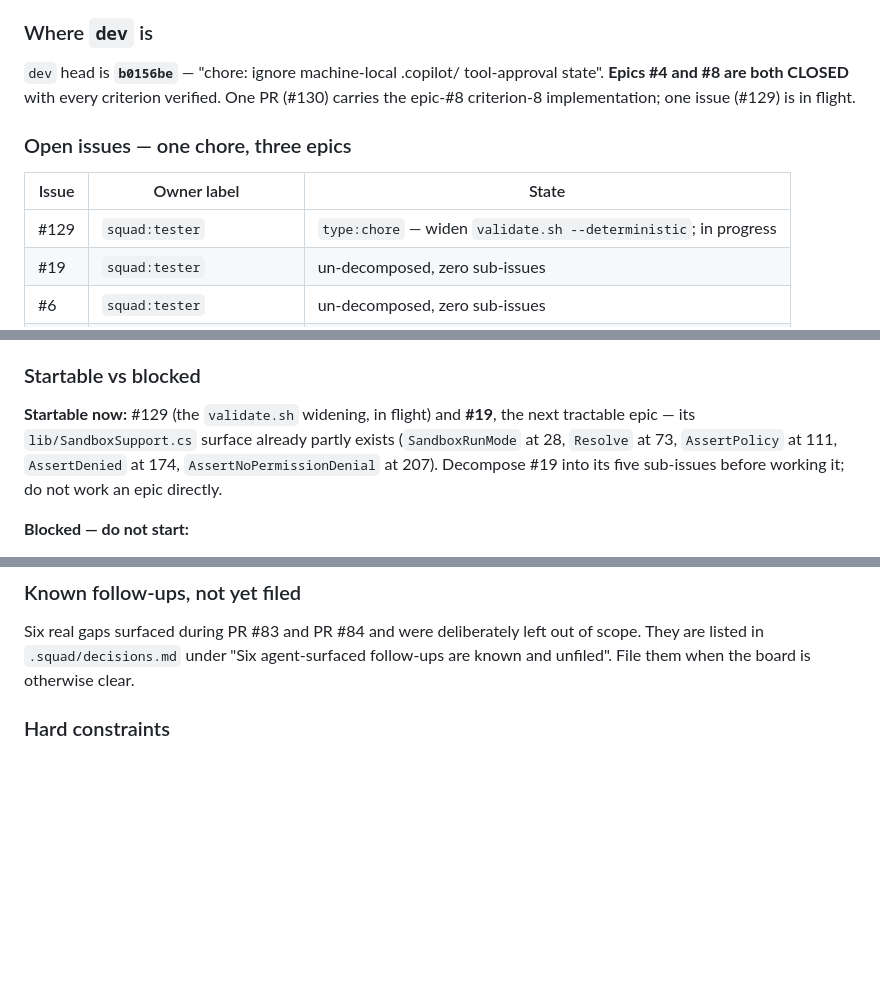
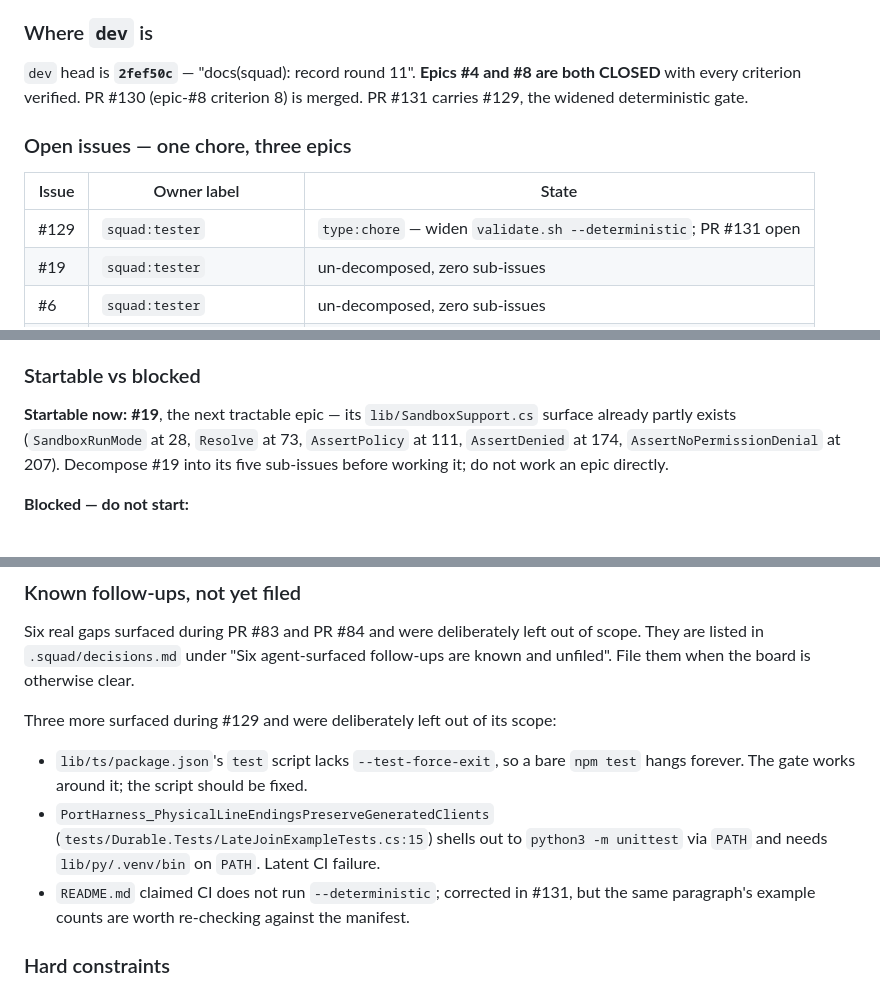
Before and after one commit to matthewcorven/github-copilot-sdk-durable, a Markdown page: .squad/ralph-instructions.md, 3 parts joined by grey strips. GitHub-like rendering; blank space fills up the shorter version.

```diff
--- a/.squad/ralph-instructions.md
+++ b/.squad/ralph-instructions.md
@@ -77,15 +77,15 @@ hash here; it goes stale the moment this file is committed. Confirm with
 
 ### Where `dev` is
 
-`dev` head is **`b0156be`** — "chore: ignore machine-local .copilot/ tool-approval
-state". **Epics #4 and #8 are both CLOSED** with every criterion verified. One PR
-(#130) carries the epic-#8 criterion-8 implementation; one issue (#129) is in flight.
+`dev` head is **`2fef50c`** — "docs(squad): record round 11". **Epics #4 and #8 are
+both CLOSED** with every criterion verified. PR #130 (epic-#8 criterion 8) is merged.
+PR #131 carries #129, the widened deterministic gate.
 
 ### Open issues — one chore, three epics
 
 | Issue | Owner label | State |
 |-------|-------------|-------|
-| #129 | `squad:tester` | `type:chore` — widen `validate.sh --deterministic`; in progress |
+| #129 | `squad:tester` | `type:chore` — widen `validate.sh --deterministic`; PR #131 open |
 | #19 | `squad:tester` | un-decomposed, zero sub-issues |
 | #6 | `squad:tester` | un-decomposed, zero sub-issues |
 | #5 | `squad:polyglot-engineer` | un-decomposed, zero sub-issues, `help wanted` |
@@ -250,8 +250,7 @@ report: `containment: {Sandboxed|PermissionGated|None} for agent '{name}': {reas
 
 ### Startable vs blocked
 
-**Startable now:** #129 (the `validate.sh` widening, in flight) and **#19**, the next
-tractable epic — its `lib/SandboxSupport.cs` surface already partly exists
+**Startable now:** **#19**, the next tractable epic — its `lib/SandboxSupport.cs` surface already partly exists
 (`SandboxRunMode` at 28, `Resolve` at 73, `AssertPolicy` at 111, `AssertDenied` at 174,
 `AssertNoPermissionDenial` at 207). Decompose #19 into its five sub-issues before
 working it; do not work an epic directly.
@@ -342,6 +341,16 @@ Six real gaps surfaced during PR #83 and PR #84 and were deliberately left out o
 scope. They are listed in `.squad/decisions.md` under "Six agent-surfaced follow-ups
 are known and unfiled". File them when the board is otherwise clear.
 
+Three more surfaced during #129 and were deliberately left out of its scope:
+
+- `lib/ts/package.json`'s `test` script lacks `--test-force-exit`, so a bare
+  `npm test` hangs forever. The gate works around it; the script should be fixed.
+- `PortHarness_PhysicalLineEndingsPreserveGeneratedClients`
+  (`tests/Durable.Tests/LateJoinExampleTests.cs:15`) shells out to `python3 -m
+  unittest` via `PATH` and needs `lib/py/.venv/bin` on `PATH`. Latent CI failure.
+- `README.md` claimed CI does not run `--deterministic`; corrected in #131, but the
+  same paragraph's example counts are worth re-checking against the manifest.
+
 ### Hard constraints
 
 - `dev` is the integration branch; every PR targets `dev`. `main` is release-only.
```
Also changed, not shown: other parts of .squad/ralph-instructions.md (+1 -1 lines), .squad/decisions.md (+26 -0 lines), .squad/identity/now.md (+8 -8 lines).
